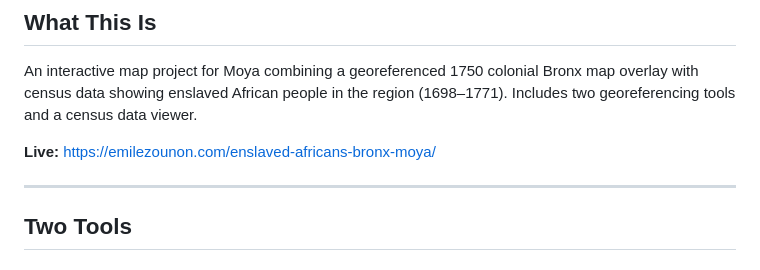
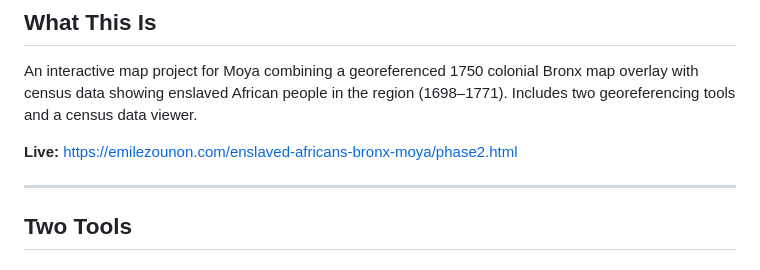
Before and after one commit to EmileZounon/enslaved-africans-bronx-moya, a Markdown page: OVERLAY_MAP.md, the part around the change. Rendered like a GitHub page.

Commit message:
Fix live link to point to phase2.html
Co-Authored-By: Claude Opus 4.6 <noreply@anthropic.com>

```diff
--- a/OVERLAY_MAP.md
+++ b/OVERLAY_MAP.md
@@ -6,7 +6,7 @@ An interactive map project for Moya combining a georeferenced 1750 colonial Bron
 map overlay with census data showing enslaved African people in the region (1698–1771).
 Includes two georeferencing tools and a census data viewer.
 
-**Live:** https://emilezounon.com/enslaved-africans-bronx-moya/
+**Live:** https://emilezounon.com/enslaved-africans-bronx-moya/phase2.html
 
 ---
 
```
